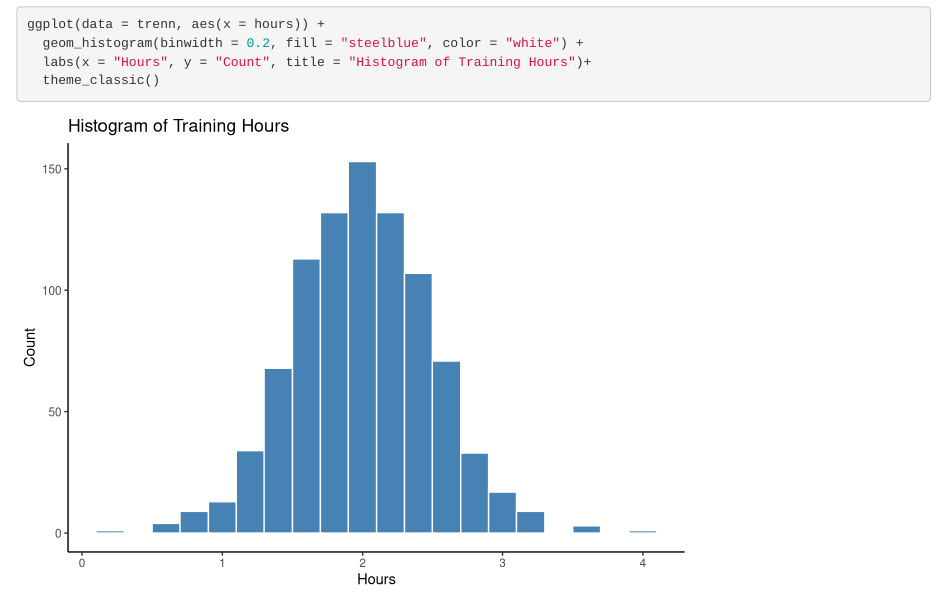
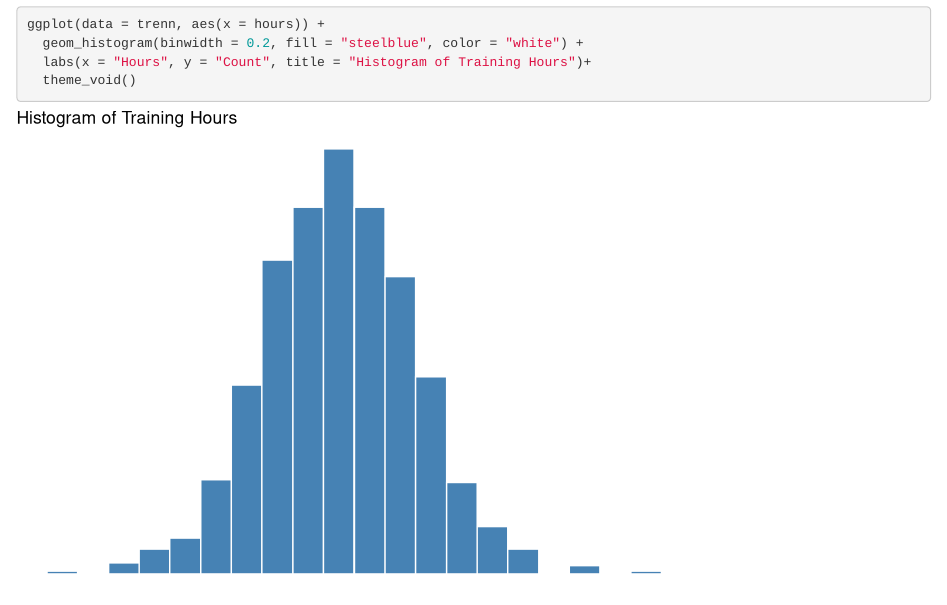
Before and after one commit to Kalle-Kipper/Loeng23, an R Markdown document (Notebook.Rmd): the page in a window 1100 px wide, from 1270 px down. Rendered offline with R 4.5, knitr and Pandoc, with nearby package versions.

Commit message:
muutus void

````diff
--- a/Notebook.Rmd
+++ b/Notebook.Rmd
@@ -21,6 +21,6 @@ ggplot(data = trenn, aes(x = hours, y = loss, color=prog))+
 ggplot(data = trenn, aes(x = hours)) +
   geom_histogram(binwidth = 0.2, fill = "steelblue", color = "white") +
   labs(x = "Hours", y = "Count", title = "Histogram of Training Hours")+
-  theme_classic()
+  theme_void()
 
 ```
````
